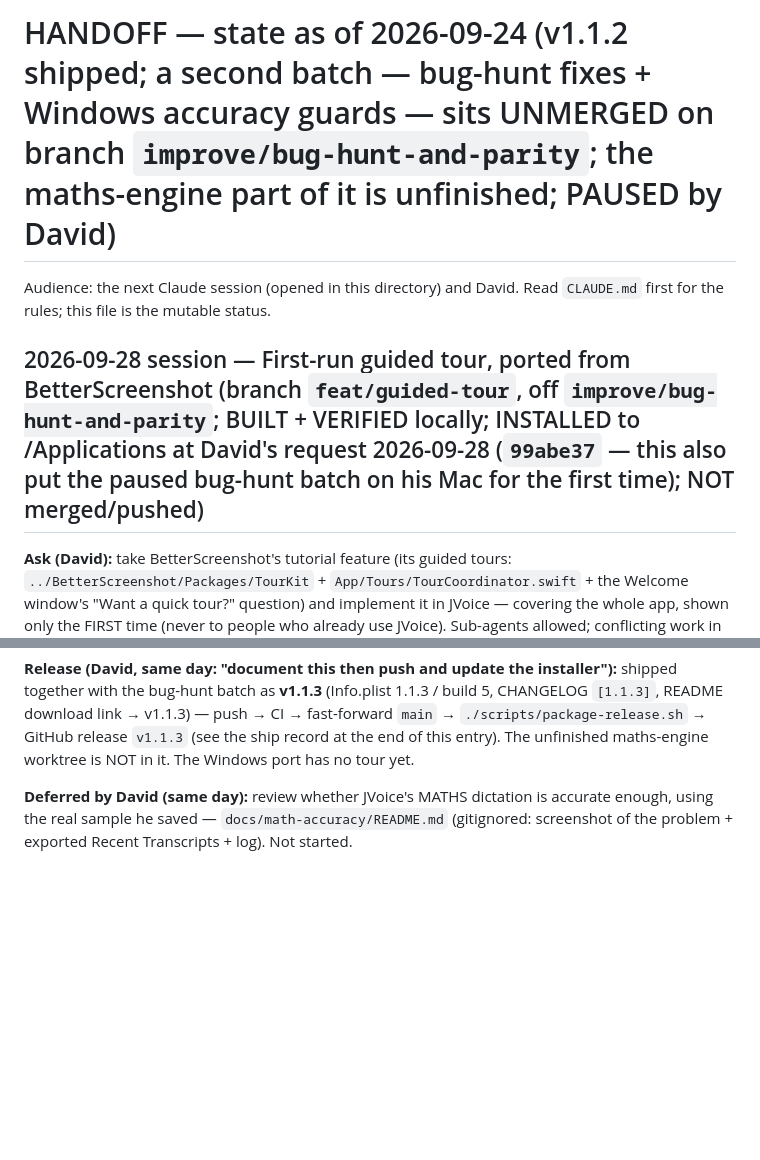
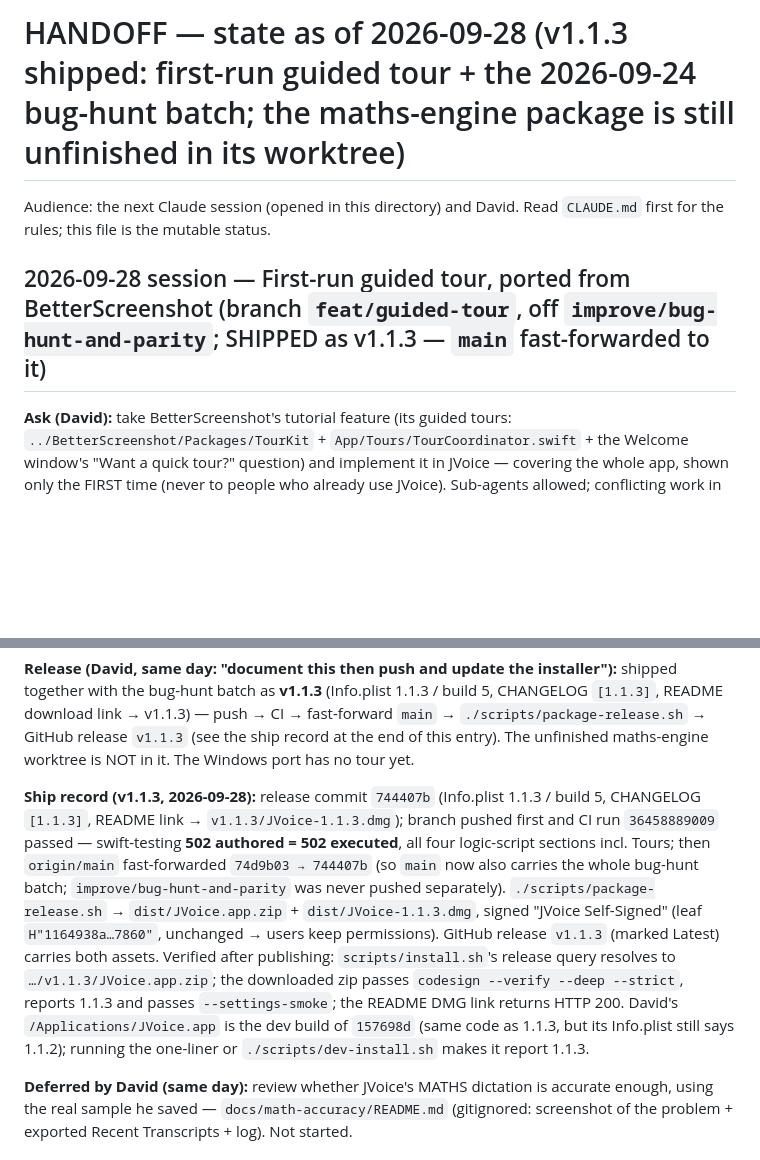
Before and after one commit to david53001/jvoice, a Markdown page: docs/HANDOFF.md, 2 parts joined by grey strips. GitHub-like rendering; blank space fills up the shorter version.

Commit message:
docs(handoff): record the v1.1.3 ship
Co-Authored-By: Claude Opus 5.5 <noreply@anthropic.com>

```diff
--- a/docs/HANDOFF.md
+++ b/docs/HANDOFF.md
@@ -1,9 +1,9 @@
-# HANDOFF — state as of 2026-09-24 (v1.1.2 shipped; a second batch — bug-hunt fixes + Windows accuracy guards — sits UNMERGED on branch `improve/bug-hunt-and-parity`; the maths-engine part of it is unfinished; PAUSED by David)
+# HANDOFF — state as of 2026-09-28 (v1.1.3 shipped: first-run guided tour + the 2026-09-24 bug-hunt batch; the maths-engine package is still unfinished in its worktree)
 
 Audience: the next Claude session (opened in this directory) and David. Read `CLAUDE.md` first for the rules; this file is the mutable status.
 
 
-## 2026-09-28 session — First-run guided tour, ported from BetterScreenshot (branch `feat/guided-tour`, off `improve/bug-hunt-and-parity`; BUILT + VERIFIED locally; INSTALLED to /Applications at David's request 2026-09-28 (`99abe37` — this also put the paused bug-hunt batch on his Mac for the first time); NOT merged/pushed)
+## 2026-09-28 session — First-run guided tour, ported from BetterScreenshot (branch `feat/guided-tour`, off `improve/bug-hunt-and-parity`; SHIPPED as v1.1.3 — `main` fast-forwarded to it)
 
 **Ask (David):** take BetterScreenshot's tutorial feature (its guided tours: `../BetterScreenshot/Packages/TourKit` + `App/Tours/TourCoordinator.swift` + the Welcome window's "Want a quick tour?" question) and implement it in JVoice — covering the whole app, shown only the FIRST time (never to people who already use JVoice). Sub-agents allowed; conflicting work in separate worktrees, then merged.
 
@@ -22,6 +22,8 @@ Audience: the next Claude session (opened in this directory) and David. Read `CL
 **Scroll-lag fix (David, same day: "when you scroll down the box shifts up… it lags back"):** the tag overlay only re-positioned on a 0.1 s timer; it now follows scroll-view clip-bounds notifications synchronously, cuts the box to the viewport and hides when the control is scrolled out. Probe `scripts/verify-tour-scroll.sh`: old code up to 222 pt behind after a scroll, new 0.0 pt at every step.
 
 **Release (David, same day: "document this then push and update the installer"):** shipped together with the bug-hunt batch as **v1.1.3** (Info.plist 1.1.3 / build 5, CHANGELOG `[1.1.3]`, README download link → v1.1.3) — push → CI → fast-forward `main` → `./scripts/package-release.sh` → GitHub release `v1.1.3` (see the ship record at the end of this entry). The unfinished maths-engine worktree is NOT in it. The Windows port has no tour yet.
+
+**Ship record (v1.1.3, 2026-09-28):** release commit `744407b` (Info.plist 1.1.3 / build 5, CHANGELOG `[1.1.3]`, README link → `v1.1.3/JVoice-1.1.3.dmg`); branch pushed first and CI run `36458889009` passed — swift-testing **502 authored = 502 executed**, all four logic-script sections incl. Tours; then `origin/main` fast-forwarded `74d9b03 → 744407b` (so `main` now also carries the whole bug-hunt batch; `improve/bug-hunt-and-parity` was never pushed separately). `./scripts/package-release.sh` → `dist/JVoice.app.zip` + `dist/JVoice-1.1.3.dmg`, signed "JVoice Self-Signed" (leaf `H"1164938a…7860"`, unchanged → users keep permissions). GitHub release `v1.1.3` (marked Latest) carries both assets. Verified after publishing: `scripts/install.sh`'s release query resolves to `…/v1.1.3/JVoice.app.zip`; the downloaded zip passes `codesign --verify --deep --strict`, reports 1.1.3 and passes `--settings-smoke`; the README DMG link returns HTTP 200. David's `/Applications/JVoice.app` is the dev build of `157698d` (same code as 1.1.3, but its Info.plist still says 1.1.2); running the one-liner or `./scripts/dev-install.sh` makes it report 1.1.3.
 
 **Deferred by David (same day):** review whether JVoice's MATHS dictation is accurate enough, using the real sample he saved — `docs/math-accuracy/README.md` (gitignored: screenshot of the problem + exported Recent Transcripts + log). Not started.
 
```
